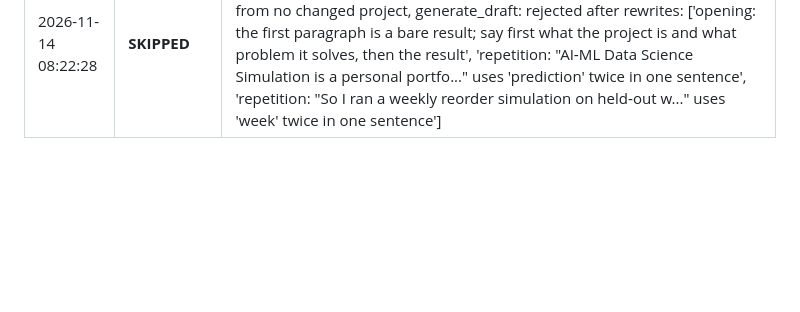
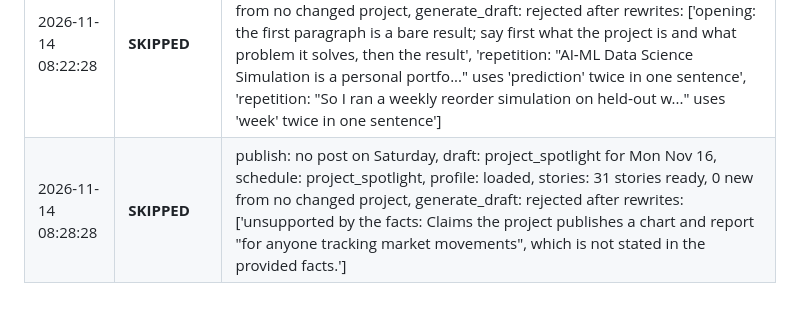
Before and after one commit to Deshraj-Jogiya/curiosync, a Markdown page: run_log.md, the part around the change. Drawn GitHub-style; blank space fills up the shorter version.

Commit message:
chore: update daily execution log [skip ci]

```diff
--- a/run_log.md
+++ b/run_log.md
@@ -225,3 +225,4 @@ Automated execution history of the CurioSync daily publisher.
 | 2026-11-14 08:15:12 | **SKIPPED** | publish: no post on Saturday, draft: project_spotlight for Mon Nov 16, schedule: project_spotlight, profile: loaded, stories: 33 stories ready, 0 new from no changed project, generate_draft: rejected after rewrites: ['opening: the first paragraph is a bare result; say first what the project is and what problem it solves, then the result', 'repetition: "The file tests/test_make_report.py asserts that th..." uses \'test\' twice in one sentence'] |
 | 2026-11-14 08:19:06 | **SKIPPED** | publish: no post on Saturday, draft: project_spotlight for Mon Nov 16, schedule: project_spotlight, profile: loaded, stories: 32 stories ready, 0 new from no changed project, generate_draft: rejected after rewrites: ['opening: the first paragraph is a bare result; say first what the project is and what problem it solves, then the result', "repetition: 'demand' is used 5 times; use it at most 4 times, then name the specific thing or say 'it'", 'repetition: "I built it because a store ordering from last week..." uses \'demand\' twice in one sentence', 'repetition: "Each period, stock was topped up to either the Ran..." uses \'stock\' twice in one sentence', "two paragraphs in a row open with 'my ai'"] |
 | 2026-11-14 08:22:28 | **SKIPPED** | publish: no post on Saturday, draft: project_spotlight for Mon Nov 16, schedule: project_spotlight, profile: loaded, stories: 32 stories ready, 0 new from no changed project, generate_draft: rejected after rewrites: ['opening: the first paragraph is a bare result; say first what the project is and what problem it solves, then the result', 'repetition: "AI‑ML Data Science Simulation is a personal portfo..." uses \'prediction\' twice in one sentence', 'repetition: "So I ran a weekly reorder simulation on held‑out w..." uses \'week\' twice in one sentence'] |
+| 2026-11-14 08:28:28 | **SKIPPED** | publish: no post on Saturday, draft: project_spotlight for Mon Nov 16, schedule: project_spotlight, profile: loaded, stories: 31 stories ready, 0 new from no changed project, generate_draft: rejected after rewrites: ['unsupported by the facts: Claims the project publishes a chart and report "for anyone tracking market movements", which is not stated in the provided facts.'] |
```
